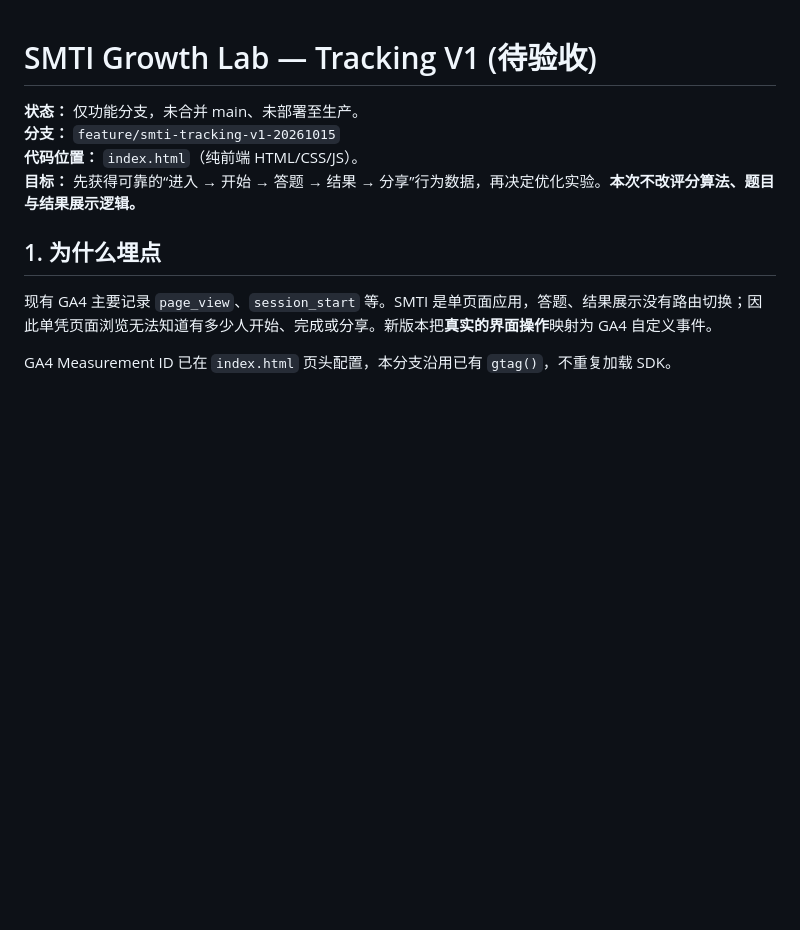
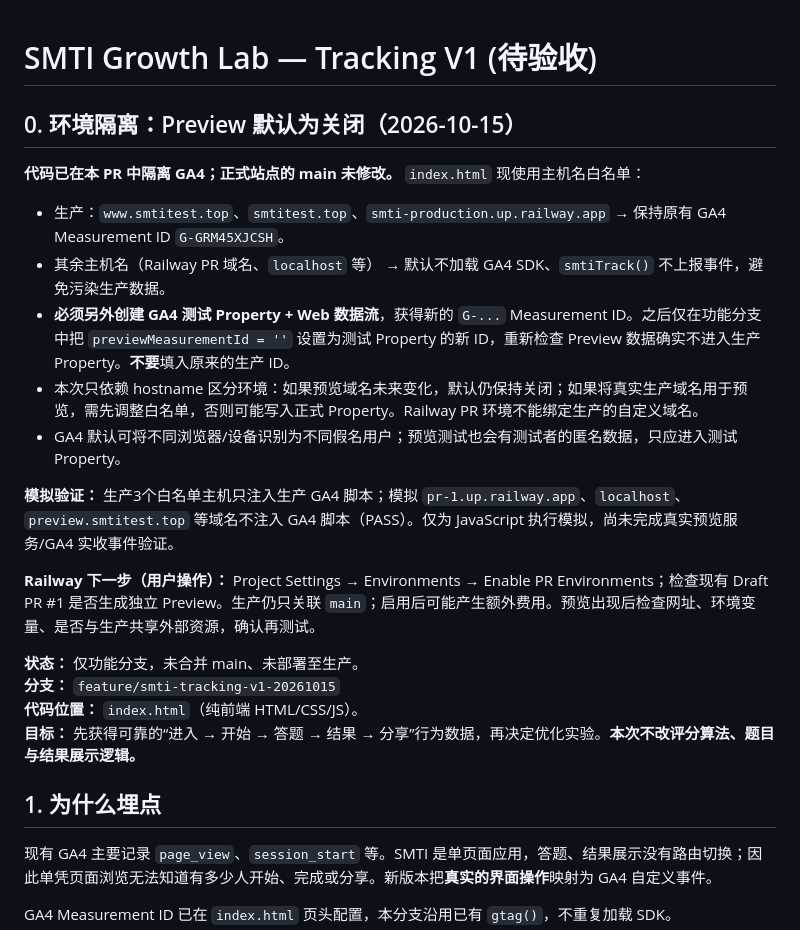
Before and after one commit to ShellyTse/SMTI, a Markdown page: TRACKING_V1.md, the part around the change. GitHub-like rendering; blank space fills up the shorter version.

Commit message:
docs: explain fail-closed GA4 preview isolation and setup

```diff
--- a/TRACKING_V1.md
+++ b/TRACKING_V1.md
@@ -1,4 +1,19 @@
 # SMTI Growth Lab — Tracking V1 (待验收)
+
+## 0. 环境隔离：Preview 默认为关闭（2026-10-15）
+
+**代码已在本 PR 中隔离 GA4；正式站点的 main 未修改。** `index.html` 现使用主机名白名单：
+
+- 生产：`www.smtitest.top`、`smtitest.top`、`smti-production.up.railway.app` → 保持原有 GA4 Measurement ID `G-GRM45XJCSH`。
+- 其余主机名（Railway PR 域名、`localhost` 等） → 默认不加载 GA4 SDK、`smtiTrack()` 不上报事件，避免污染生产数据。
+- **必须另外创建 GA4 测试 Property + Web 数据流**，获得新的 `G-...` Measurement ID。之后仅在功能分支中把 `previewMeasurementId = ''` 设置为测试 Property 的新 ID，重新检查 Preview 数据确实不进入生产 Property。**不要**填入原来的生产 ID。
+- 本次只依赖 hostname 区分环境：如果预览域名未来变化，默认仍保持关闭；如果将真实生产域名用于预览，需先调整白名单，否则可能写入正式 Property。Railway PR 环境不能绑定生产的自定义域名。
+- GA4 默认可将不同浏览器/设备识别为不同假名用户；预览测试也会有测试者的匿名数据，只应进入测试 Property。
+
+**模拟验证：** 生产3个白名单主机只注入生产 GA4 脚本；模拟 `pr-1.up.railway.app`、`localhost`、`preview.smtitest.top` 等域名不注入 GA4 脚本（PASS）。仅为 JavaScript 执行模拟，尚未完成真实预览服务/GA4 实收事件验证。
+
+**Railway 下一步（用户操作）：** Project Settings → Environments → Enable PR Environments；检查现有 Draft PR #1 是否生成独立 Preview。生产仍只关联 `main`；启用后可能产生额外费用。预览出现后检查网址、环境变量、是否与生产共享外部资源，确认再测试。
+
 
 **状态：** 仅功能分支，未合并 main、未部署至生产。
 **分支：** `feature/smti-tracking-v1-20261015`
```
